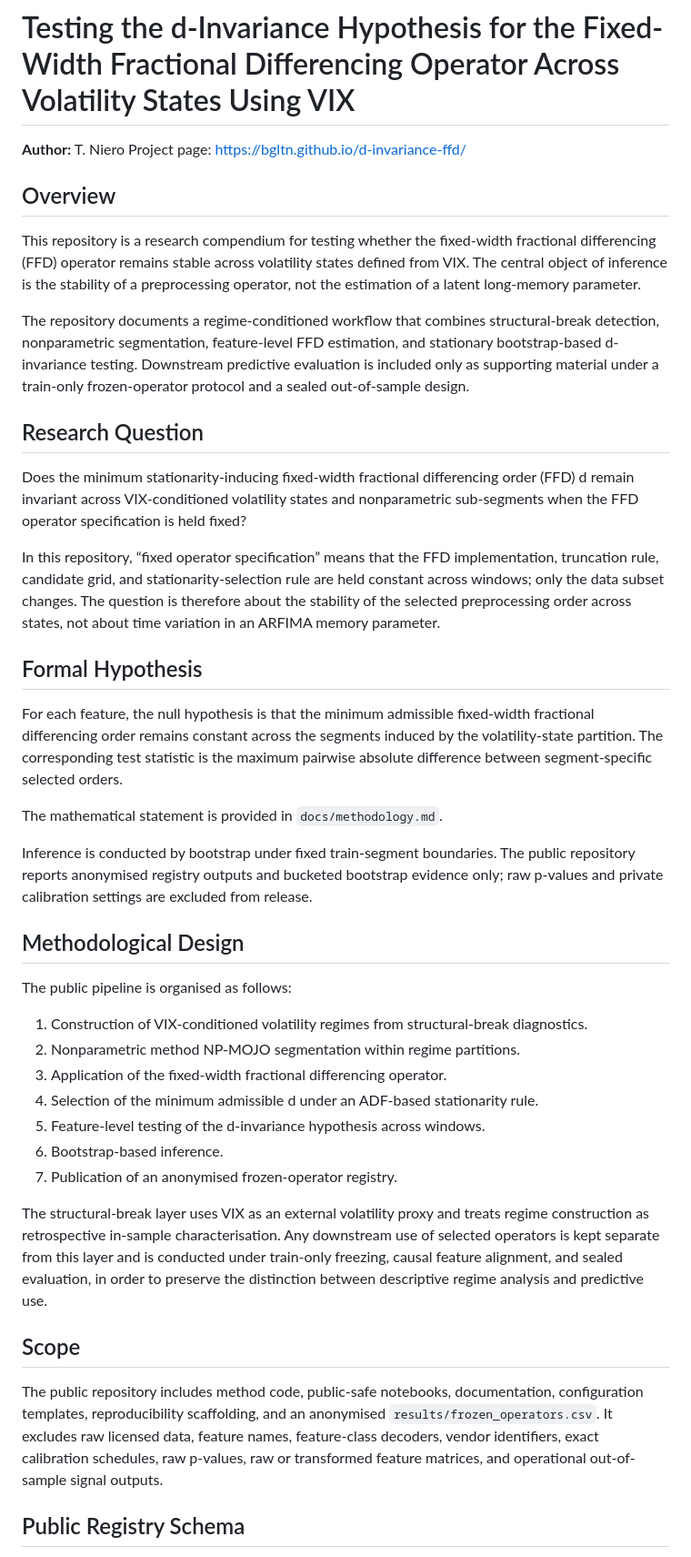
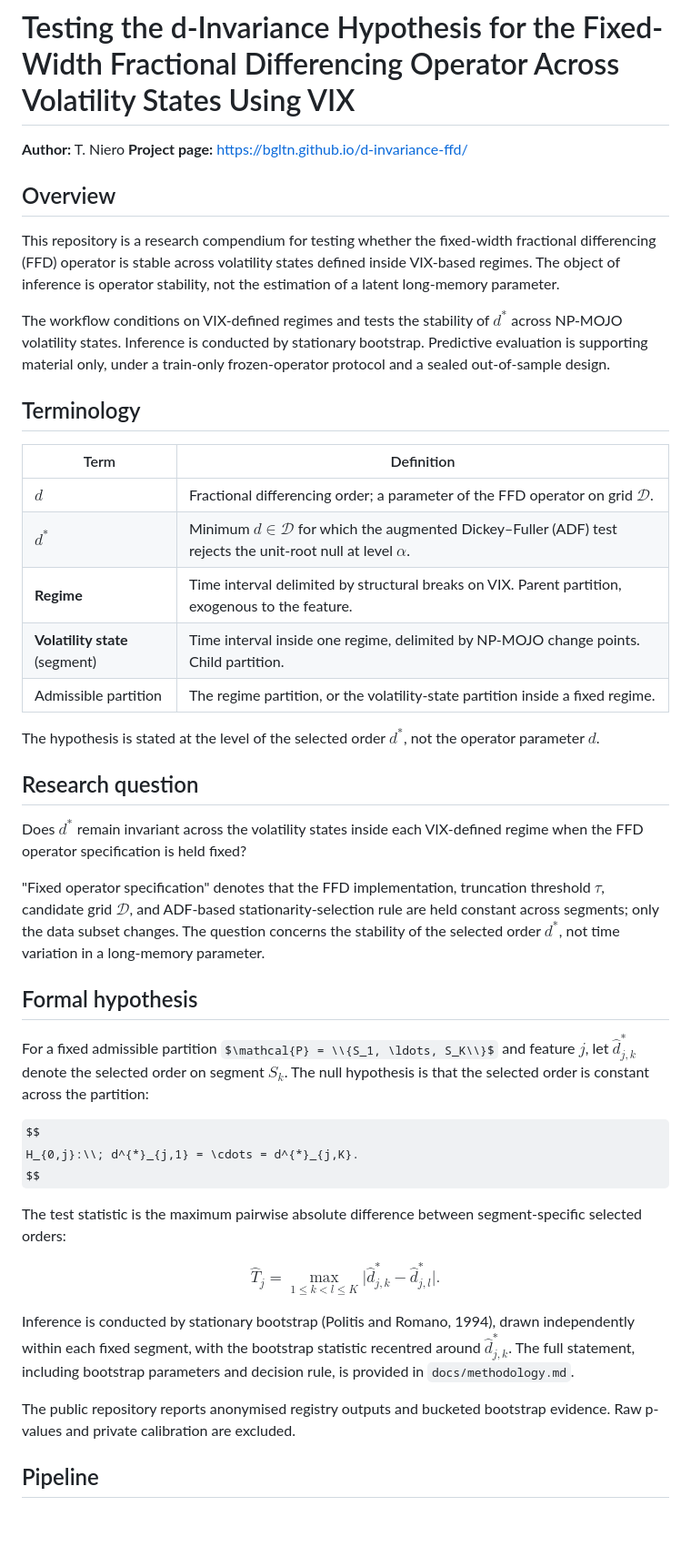
Before and after one commit to bgltn/d-invariance-ffd, a Markdown page: README.md, the part around one of its changes. Shown at 91% size. GitHub-like rendering; some formulas as TeX source; blank space fills up the shorter version.

```diff
--- a/README.md
+++ b/README.md
@@ -1,45 +1,49 @@
 # Testing the d-Invariance Hypothesis for the Fixed-Width Fractional Differencing Operator Across Volatility States Using VIX
 
 **Author:** T. Niero
-Project page: https://bgltn.github.io/d-invariance-ffd/
+**Project page:** https://bgltn.github.io/d-invariance-ffd/
 
 ## Overview
 
-This repository is a research compendium for testing whether the fixed-width fractional differencing (FFD) operator remains stable across volatility states defined from VIX. The central object of inference is the stability of a preprocessing operator, not the estimation of a latent long-memory parameter.
+This repository is a research compendium for testing whether the fixed-width fractional differencing (FFD) operator is stable across volatility states defined inside VIX-based regimes. The object of inference is operator stability, not the estimation of a latent long-memory parameter.
 
-The repository documents a regime-conditioned workflow that combines structural-break detection, nonparametric segmentation, feature-level FFD estimation, and stationary bootstrap-based d-invariance testing. Downstream predictive evaluation is included only as supporting material under a train-only frozen-operator protocol and a sealed out-of-sample design.
+The workflow conditions on VIX-defined regimes and tests the stability of $d^{*}$ across NP-MOJO volatility states. Inference is conducted by stationary bootstrap. Predictive evaluation is supporting material only, under a train-only frozen-operator protocol and a sealed out-of-sample design.
 
-## Research Question
+## Terminology
 
-Does the minimum stationarity-inducing fixed-width fractional differencing order (FFD) d remain invariant across VIX-conditioned volatility states and nonparametric sub-segments when the FFD operator specification is held fixed?
+| Term | Definition |
+|---|---|
+| $d$ | Fractional differencing order; a parameter of the FFD operator on grid $\mathcal{D}$. |
+| $d^{*}$ | Minimum $d \in \mathcal{D}$ for which the augmented Dickey–Fuller (ADF) test rejects the unit-root null at level $\alpha$. |
+| **Regime** | Time interval delimited by structural breaks on VIX. Parent partition, exogenous to the feature. |
+| **Volatility state** (segment) | Time interval inside one regime, delimited by NP-MOJO change points. Child partition. |
+| Admissible partition | The regime partition, or the volatility-state partition inside a fixed regime. |
 
-In this repository, “fixed operator specification” means that the FFD implementation, truncation rule, candidate grid, and stationarity-selection rule are held constant across windows; only the data subset changes. The question is therefore about the stability of the selected preprocessing order across states, not about time variation in an ARFIMA memory parameter.
+The hypothesis is stated at the level of the selected order $d^{*}$, not the operator parameter $d$.
 
-## Formal Hypothesis
+## Research question
 
-For each feature, the null hypothesis is that the minimum admissible fixed-width fractional differencing order remains constant across the segments induced by the volatility-state partition. The corresponding test statistic is the maximum pairwise absolute difference between segment-specific selected orders.
+Does $d^{*}$ remain invariant across the volatility states inside each VIX-defined regime when the FFD operator specification is held fixed?
 
-The mathematical statement is provided in `docs/methodology.md`.
+"Fixed operator specification" denotes that the FFD implementation, truncation threshold $\tau$, candidate grid $\mathcal{D}$, and ADF-based stationarity-selection rule are held constant across segments; only the data subset changes. The question concerns the stability of the selected order $d^{*}$, not time variation in a long-memory parameter.
 
-Inference is conducted by bootstrap under fixed train-segment boundaries. The public repository reports anonymised registry outputs and bucketed bootstrap evidence only; raw p-values and private calibration settings are excluded from release.
+## Formal hypothesis
 
-## Methodological Design
+For a fixed admissible partition $\mathcal{P} = \\{S_1, \ldots, S_K\\}$ and feature $j$, let $\hat d^{*}_{j,k}$ denote the selected order on segment $S_k$. The null hypothesis is that the selected order is constant across the partition:
 
-The public pipeline is organised as follows:
+$$
+H_{0,j}:\\; d^{*}_{j,1} = \cdots = d^{*}_{j,K}.
+$$
 
-1. Construction of VIX-conditioned volatility regimes from structural-break diagnostics.
-2. Nonparametric method NP-MOJO segmentation within regime partitions.
-3. Application of the fixed-width fractional differencing operator.
-4. Selection of the minimum admissible d under an ADF-based stationarity rule.
-5. Feature-level testing of the d-invariance hypothesis across windows.
-6. Bootstrap-based inference.
-7. Publication of an anonymised frozen-operator registry.
+The test statistic is the maximum pairwise absolute difference between segment-specific selected orders:
 
-The structural-break layer uses VIX as an external volatility proxy and treats regime construction as retrospective in-sample characterisation. Any downstream use of selected operators is kept separate from this layer and is conducted under train-only freezing, causal feature alignment, and sealed evaluation, in order to preserve the distinction between descriptive regime analysis and predictive use.
+$$
+\hat T_j = \max_{1 \le k < l \le K} \bigl| \hat d^{*}_{j,k} - \hat d^{*}_{j,l} \bigr|.
+$$
 
-## Scope
+Inference is conducted by stationary bootstrap (Politis and Romano, 1994), drawn independently within each fixed segment, with the bootstrap statistic recentred around $\hat d^{*}_{j,k}$. The full statement, including bootstrap parameters and decision rule, is provided in `docs/methodology.md`.
 
-The public repository includes method code, public-safe notebooks, documentation, configuration templates, reproducibility scaffolding, and an anonymised `results/frozen_operators.csv`. It excludes raw licensed data, feature names, feature-class decoders, vendor identifiers, exact calibration schedules, raw p-values, raw or transformed feature matrices, and operational out-of-sample signal outputs.
+The public repository reports anonymised registry outputs and bucketed bootstrap evidence. Raw p-values and private calibration are excluded.
 
-## Public Registry Schema
+## Pipeline
 
```
Also changed, not shown: other parts of README.md (+45 -59 lines).
